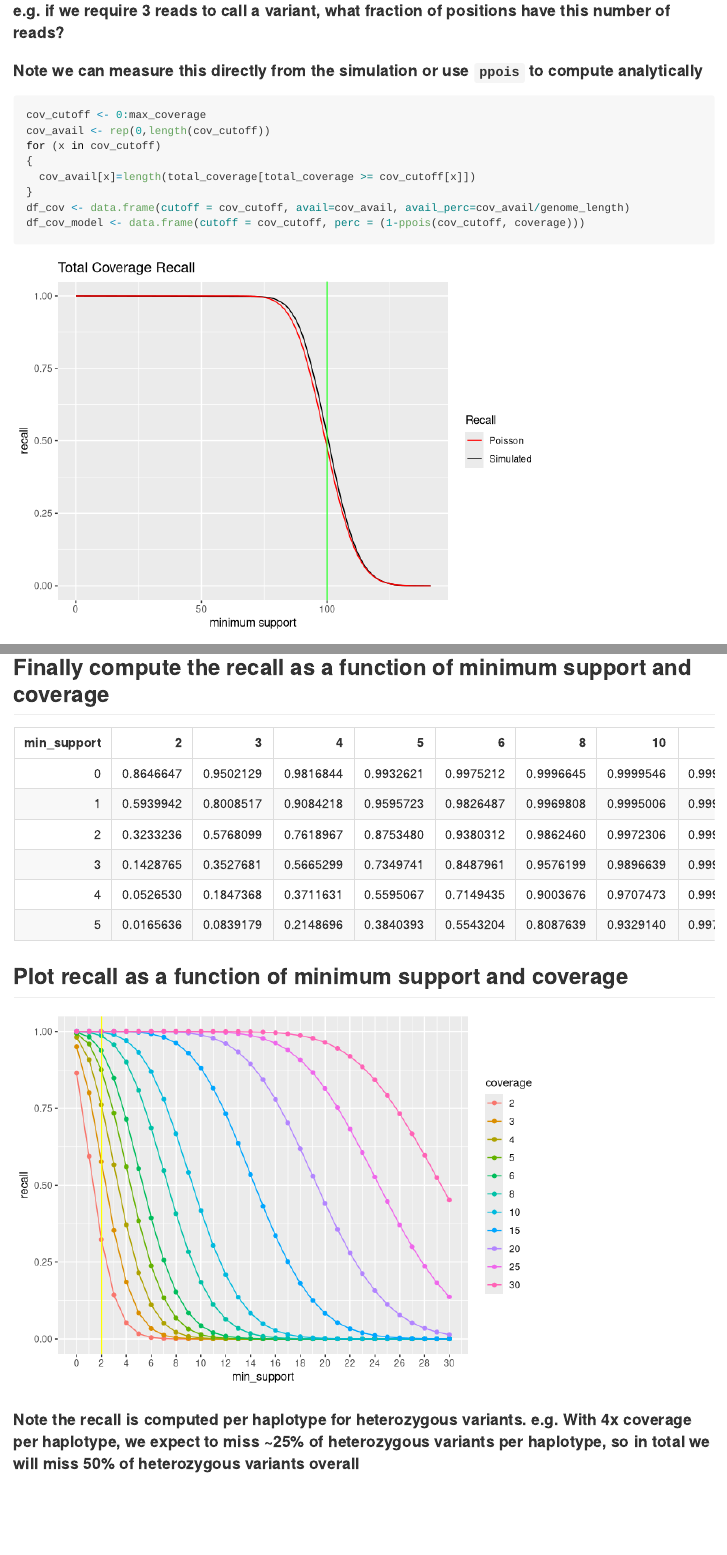
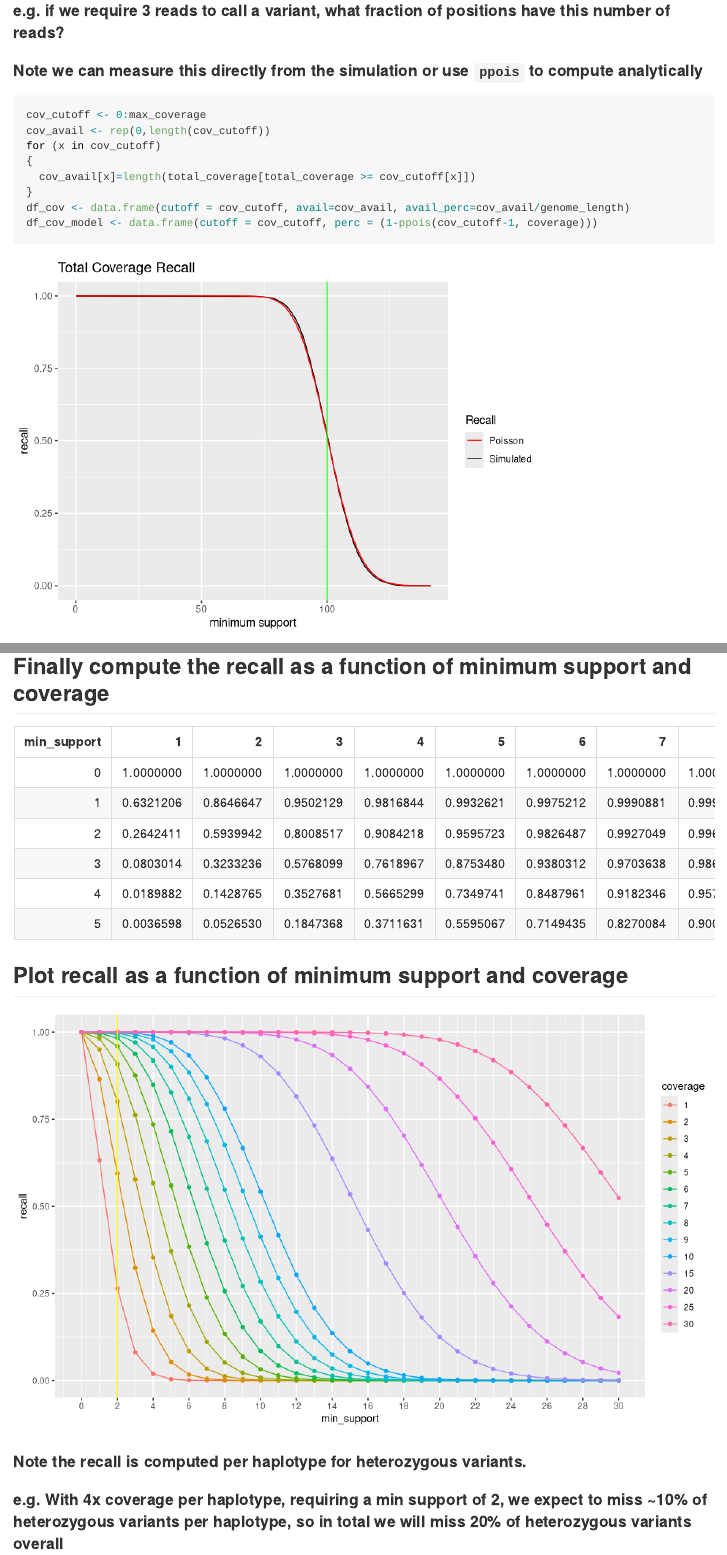
Before and after one commit to mschatz/coverage_analysis, an R Markdown document (coverage_analysis.Rmd): the page in a window 1100 px wide, from 2990 px down, and a second part further down, joined at a grey line. Rendered offline with R 4.5, knitr and Pandoc, with nearby package versions; code that draws random numbers runs with fixed seeds of ours; long lines of code are wrapped.

Commit message:
fix ppois issue

````diff
--- a/coverage_analysis.Rmd
+++ b/coverage_analysis.Rmd
@@ -108,7 +108,7 @@ for (x in cov_cutoff)
   cov_avail[x]=length(total_coverage[total_coverage >= cov_cutoff[x]])
 }
 df_cov <- data.frame(cutoff = cov_cutoff, avail=cov_avail, avail_perc=cov_avail/genome_length)
-df_cov_model <- data.frame(cutoff = cov_cutoff, perc = (1-ppois(cov_cutoff, coverage)))
+df_cov_model <- data.frame(cutoff = cov_cutoff, perc = (1-ppois(cov_cutoff-1, coverage)))
 ```
 
 ```{r echo=FALSE}
@@ -156,11 +156,11 @@ grid.arrange(p1,p2)
 
 ## Finally compute the recall as a function of minimum support and coverage
 ```{r echo=FALSE}
-coverages = c(2,3,4,5,6,8,10,15,20,25,30); min_support=0:30;
+coverages = c(1,2,3,4,5,6,7,8,9,10,15,20,25,30); min_support=0:30;
 recall = data.frame(min_support=min_support)
 for (c in coverages)
 {
-  rrdf=as.data.frame(x=(1-ppois(min_support, c)))
+  rrdf=as.data.frame(x=(1-ppois(min_support-1, c)))
   colnames(rrdf)=c(c)
   recall=cbind(recall, rrdf)
 }
@@ -170,7 +170,7 @@ knitr::kable(head(recall))
 
 
 ## Plot recall as a function of minimum support and coverage
-```{r echo=FALSE}
+```{r echo=FALSE, fig.width=10, fig.height=6}
 recall_long <- recall %>% pivot_longer(!min_support, names_to="coverage")
 recall_long$coverage <- factor(as.factor(recall_long$coverage), levels=coverages)
 
@@ -179,4 +179,5 @@ ggplot(recall_long, aes(x=min_support, y=value, color=coverage)) + geom_line() +
 ```
 
 
-#### Note the recall is computed per haplotype for heterozygous variants. e.g. With 4x coverage per haplotype, we expect to miss ~25% of heterozygous variants per haplotype, so in total we will miss 50% of heterozygous variants overall
+#### Note the recall is computed per haplotype for heterozygous variants.
+#### e.g. With 4x coverage per haplotype, requiring a min support of 2, we expect to miss ~10% of heterozygous variants per haplotype, so in total we will miss 20% of heterozygous variants overall
````
Also changed, not shown: coverage_analysis.md, coverage_analysis.Rmd (6 more changed lines), 7 other files.
